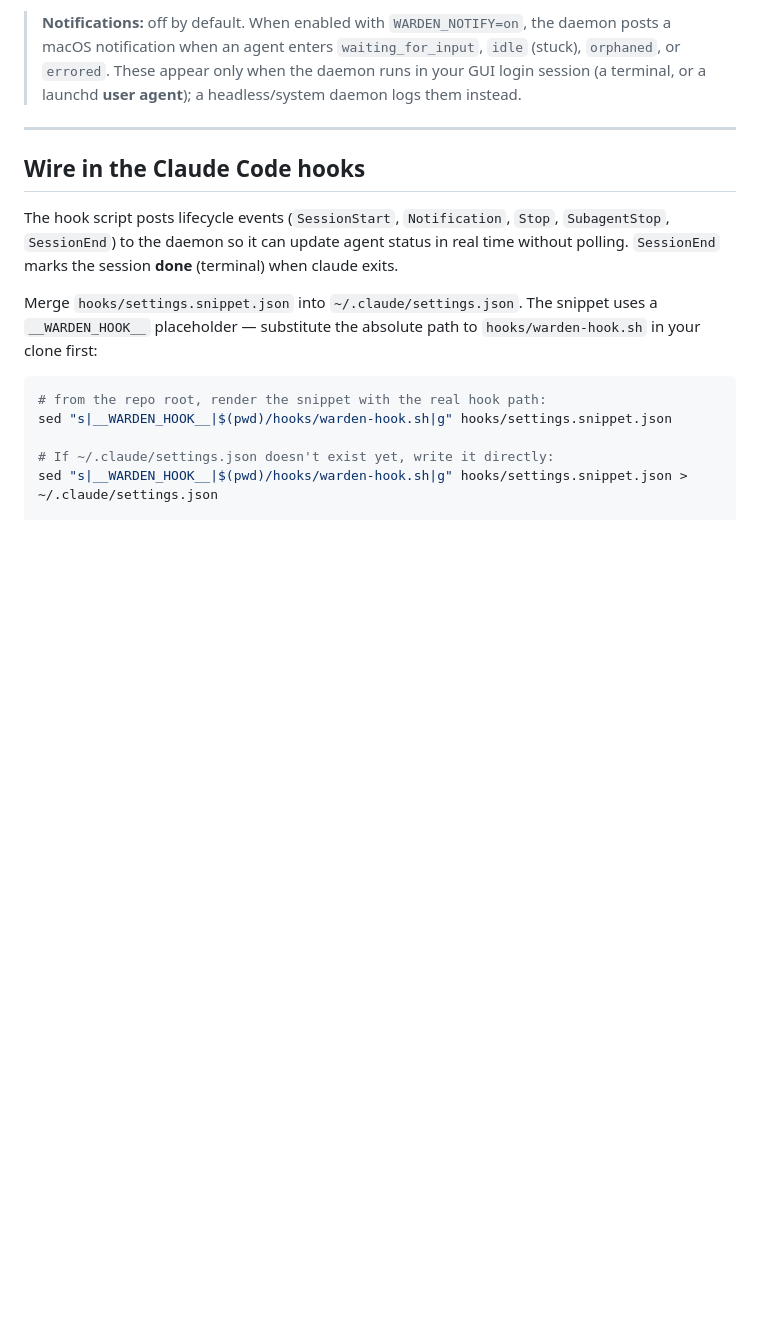
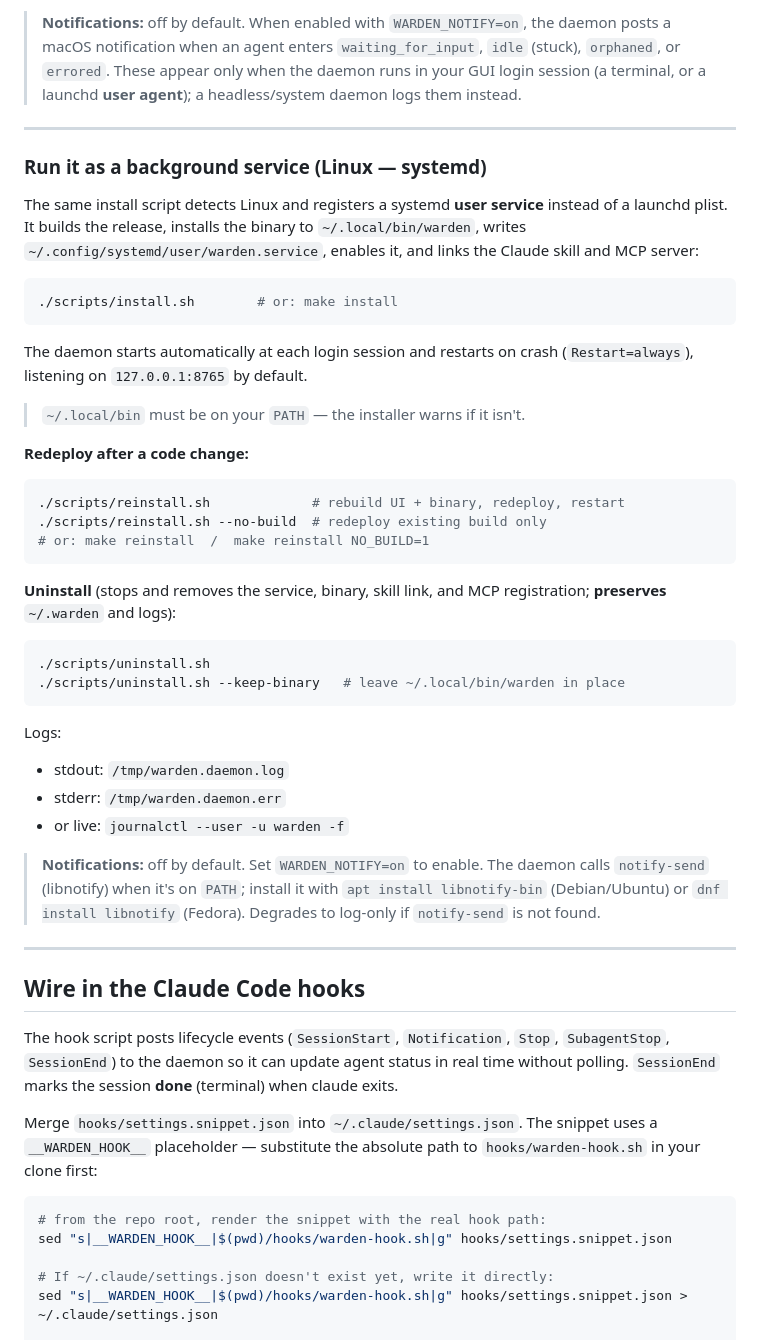
Before and after one commit to srjn45/warden, a Markdown page: README.md, the part around the change. Drawn GitHub-style; blank space fills up the shorter version.

Commit message:
docs: add Linux systemd service setup to README

````diff
--- a/README.md
+++ b/README.md
@@ -132,6 +132,50 @@ Logs:
 - stderr: `/tmp/warden.daemon.err`
 
 > **Notifications:** off by default. When enabled with `WARDEN_NOTIFY=on`, the daemon posts a macOS notification when an agent enters `waiting_for_input`, `idle` (stuck), `orphaned`, or `errored`. These appear only when the daemon runs in your GUI login session (a terminal, or a launchd **user agent**); a headless/system daemon logs them instead.
+
+---
+
+### Run it as a background service (Linux — systemd)
+
+The same install script detects Linux and registers a systemd **user service**
+instead of a launchd plist. It builds the release, installs the binary to
+`~/.local/bin/warden`, writes `~/.config/systemd/user/warden.service`, enables
+it, and links the Claude skill and MCP server:
+
+```sh
+./scripts/install.sh        # or: make install
+```
+
+The daemon starts automatically at each login session and restarts on crash
+(`Restart=always`), listening on `127.0.0.1:8765` by default.
+
+> `~/.local/bin` must be on your `PATH` — the installer warns if it isn't.
+
+**Redeploy after a code change:**
+
+```sh
+./scripts/reinstall.sh             # rebuild UI + binary, redeploy, restart
+./scripts/reinstall.sh --no-build  # redeploy existing build only
+# or: make reinstall  /  make reinstall NO_BUILD=1
+```
+
+**Uninstall** (stops and removes the service, binary, skill link, and MCP
+registration; **preserves** `~/.warden` and logs):
+
+```sh
+./scripts/uninstall.sh
+./scripts/uninstall.sh --keep-binary   # leave ~/.local/bin/warden in place
+```
+
+Logs:
+- stdout: `/tmp/warden.daemon.log`
+- stderr: `/tmp/warden.daemon.err`
+- or live: `journalctl --user -u warden -f`
+
+> **Notifications:** off by default. Set `WARDEN_NOTIFY=on` to enable. The
+> daemon calls `notify-send` (libnotify) when it's on `PATH`; install it with
+> `apt install libnotify-bin` (Debian/Ubuntu) or `dnf install libnotify`
+> (Fedora). Degrades to log-only if `notify-send` is not found.
 
 ---
 
````
